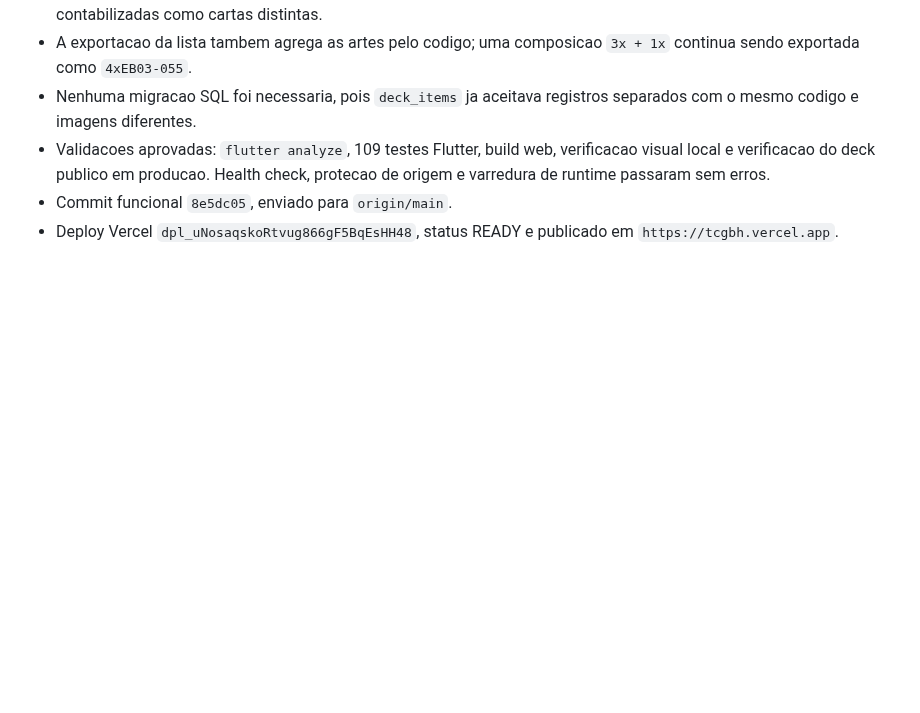
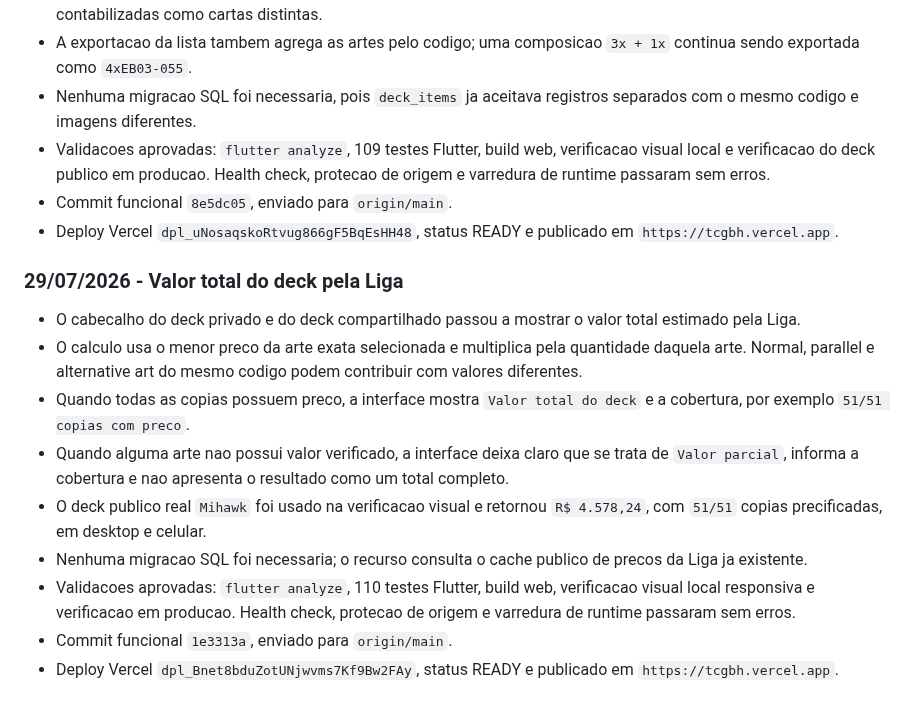
Before and after one commit to LumielRyu/optcg_manager, a Markdown page: AGENTS.md, the part around the change. Rendered like a GitHub page; blank space fills up the shorter version.

Commit message:
docs: record deck Liga valuation

```diff
--- a/AGENTS.md
+++ b/AGENTS.md
@@ -1330,3 +1330,26 @@ git diff --stat
 - Commit funcional `8e5dc05`, enviado para `origin/main`.
 - Deploy Vercel `dpl_uNosaqskoRtvug866gF5BqEsHH48`, status READY e publicado
   em `https://tcgbh.vercel.app`.
+
+### 29/07/2026 - Valor total do deck pela Liga
+
+- O cabecalho do deck privado e do deck compartilhado passou a mostrar o valor
+  total estimado pela Liga.
+- O calculo usa o menor preco da arte exata selecionada e multiplica pela
+  quantidade daquela arte. Normal, parallel e alternative art do mesmo codigo
+  podem contribuir com valores diferentes.
+- Quando todas as copias possuem preco, a interface mostra
+  `Valor total do deck` e a cobertura, por exemplo `51/51 copias com preco`.
+- Quando alguma arte nao possui valor verificado, a interface deixa claro que
+  se trata de `Valor parcial`, informa a cobertura e nao apresenta o resultado
+  como um total completo.
+- O deck publico real `Mihawk` foi usado na verificacao visual e retornou
+  `R$ 4.578,24`, com `51/51` copias precificadas, em desktop e celular.
+- Nenhuma migracao SQL foi necessaria; o recurso consulta o cache publico de
+  precos da Liga ja existente.
+- Validacoes aprovadas: `flutter analyze`, 110 testes Flutter, build web,
+  verificacao visual local responsiva e verificacao em producao. Health check,
+  protecao de origem e varredura de runtime passaram sem erros.
+- Commit funcional `1e3313a`, enviado para `origin/main`.
+- Deploy Vercel `dpl_Bnet8bduZotUNjwvms7Kf9Bw2FAy`, status READY e publicado
+  em `https://tcgbh.vercel.app`.
```
